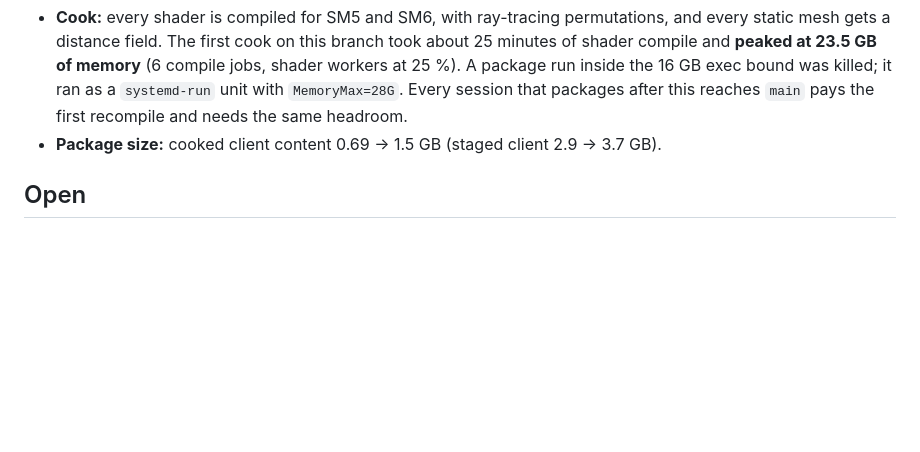
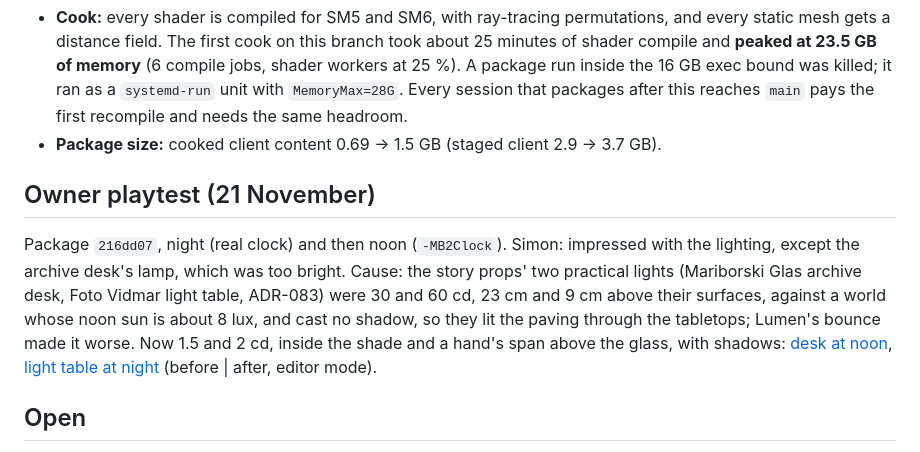
Before and after one commit to simon-gros/MarburgumII, a Markdown page: Docs/GFX03_LUMEN.md, the part around the change. Drawn GitHub-style; blank space fills up the shorter version.

```diff
--- a/Docs/GFX03_LUMEN.md
+++ b/Docs/GFX03_LUMEN.md
@@ -51,6 +51,10 @@ Visually (A | B in the captures): sunlit plaster bounces warm light into shaded
 - **Cook:** every shader is compiled for SM5 and SM6, with ray-tracing permutations, and every static mesh gets a distance field. The first cook on this branch took about 25 minutes of shader compile and **peaked at 23.5 GB of memory** (6 compile jobs, shader workers at 25 %). A package run inside the 16 GB exec bound was killed; it ran as a `systemd-run` unit with `MemoryMax=28G`. Every session that packages after this reaches `main` pays the first recompile and needs the same headroom.
 - **Package size:** cooked client content 0.69 → 1.5 GB (staged client 2.9 → 3.7 GB).
 
+## Owner playtest (21 November)
+
+Package `216dd07`, night (real clock) and then noon (`-MB2Clock`). Simon: impressed with the lighting, except the archive desk's lamp, which was too bright. Cause: the story props' two practical lights (Mariborski Glas archive desk, Foto Vidmar light table, ADR-083) were 30 and 60 cd, 23 cm and 9 cm above their surfaces, against a world whose noon sun is about 8 lux, and cast no shadow, so they lit the paving through the tabletops; Lumen's bounce made it worse. Now 1.5 and 2 cd, inside the shade and a hand's span above the glass, with shadows: [desk at noon](Captures/gfx03-2026-11-20/lamp-desk-noon-before-after.jpg), [light table at night](Captures/gfx03-2026-11-20/lamp-lighttable-night-before-after.jpg) (before | after, editor mode).
+
 ## Open
 
 - Owner look at A | B in the captures and a real playtest at night and indoors.
```
Also changed, not shown: Docs/Captures/gfx03-2026-11-20/lamp-desk-noon-before-after.jpg (added), Docs/Captures/gfx03-2026-11-20/lamp-lighttable-night-before-after.jpg (added), 1 other file.
